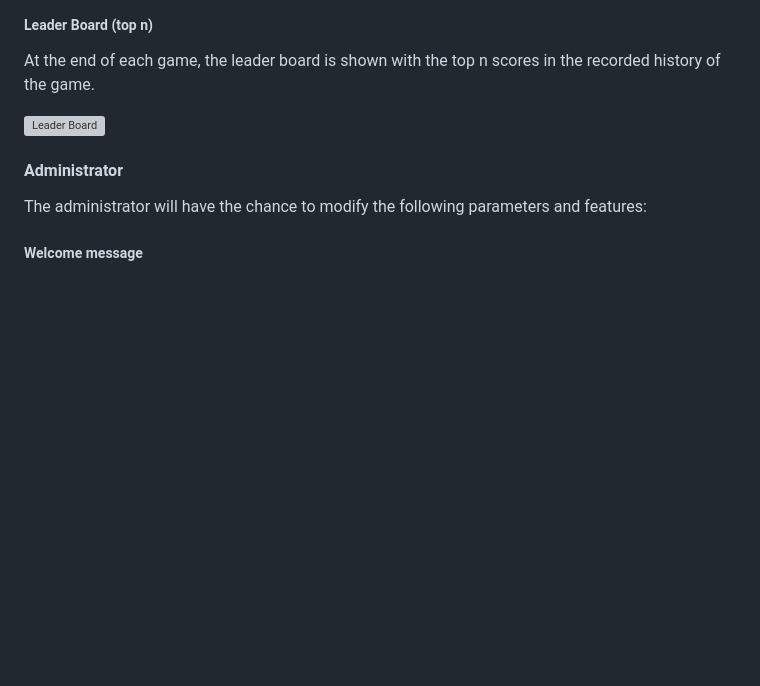
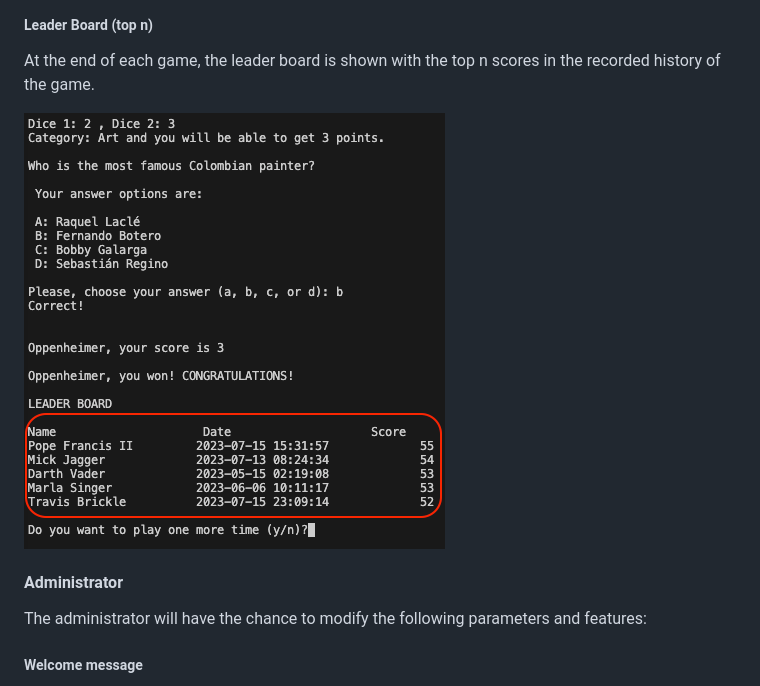
Before and after one commit to Parbelaez/mr_knowitall, a Markdown page: README.md, the part around the change. Rendered like a GitHub page; pictures changed too: assets/images/leader_board.png (added); blank space fills up the shorter version; grey boxes are pictures that could not be loaded.

Commit message:
Inlcude the leader board in the readme

```diff
--- a/README.md
+++ b/README.md
@@ -78,7 +78,7 @@ All game stages have explicit instructions, and each time an input is required,
 
 At the end of each game, the leader board is shown with the top n scores in the recorded history of the game.
 
-![Leader Board]()
+![Leader Board](./assets/images/leader_board.png)
 
 #### Administrator
 
```
Also changed, not shown: 1 other file.
